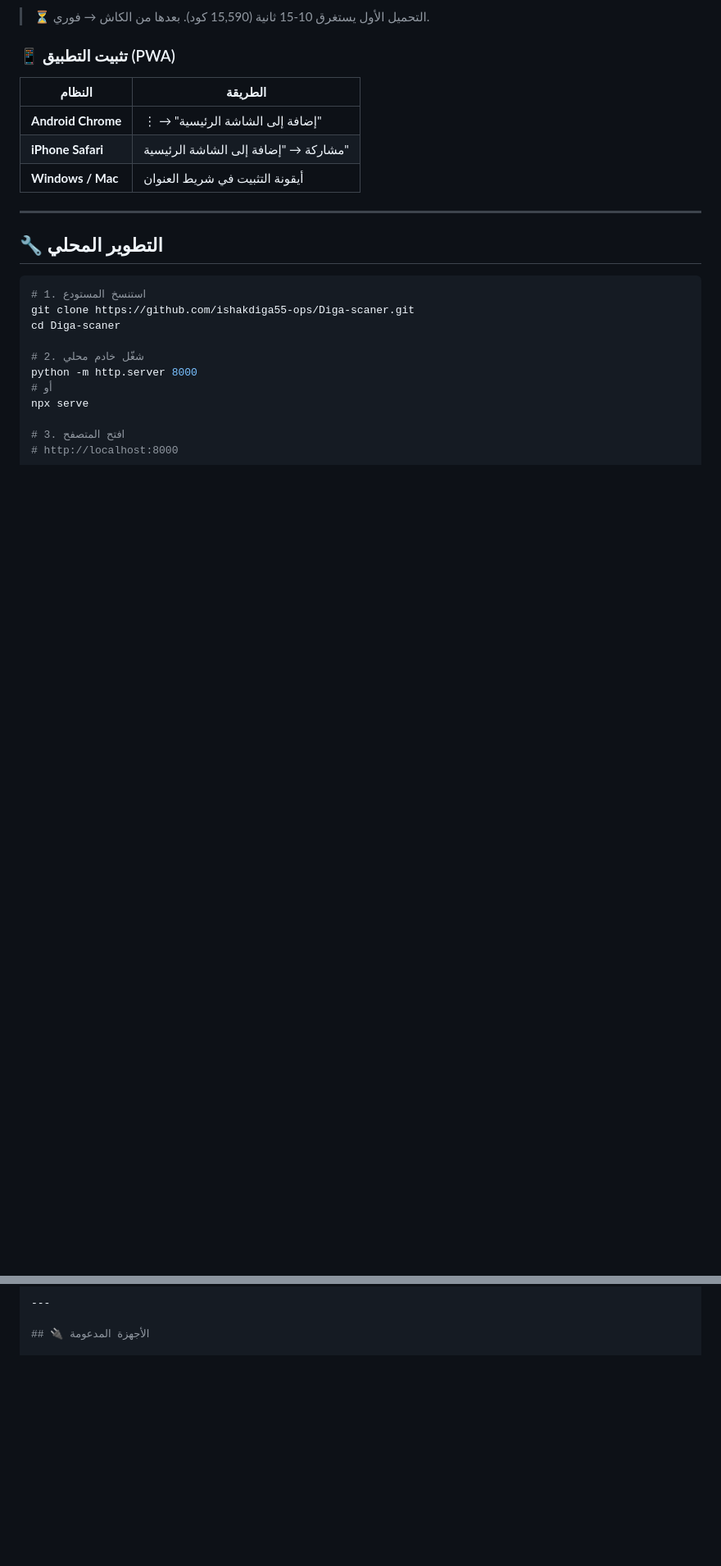
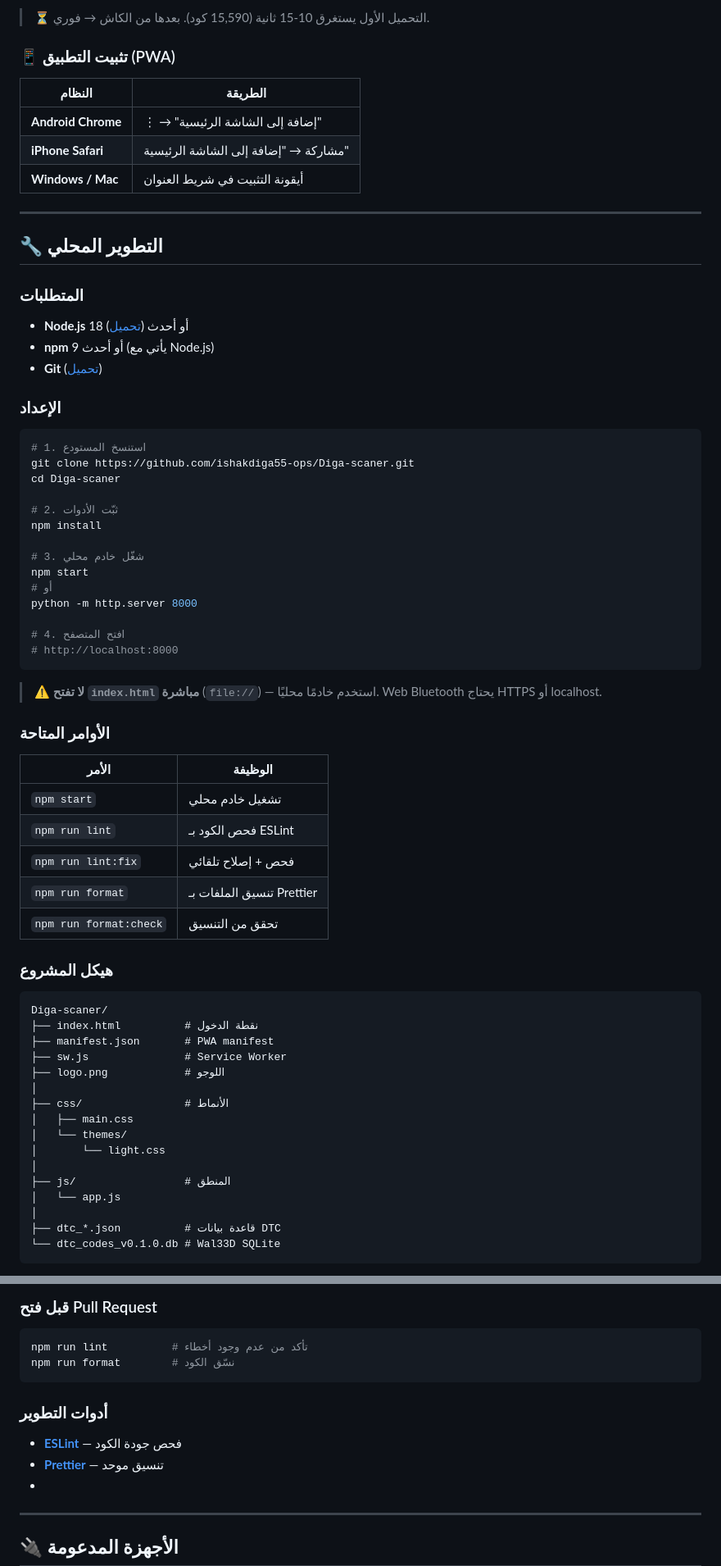
Before and after one commit to ishakdiga55-ops/Diga-scaner, a Markdown page: README.md, 2 parts joined by grey strips. Shown at 82% size. GitHub-like rendering; blank space fills up the shorter version.

````diff
--- a/README.md
+++ b/README.md
@@ -149,19 +149,77 @@
 
 ## 🔧 التطوير المحلي
 
+### المتطلبات
+
+- **Node.js** 18 أو أحدث ([تحميل](https://nodejs.org/))
+- **npm** 9 أو أحدث (يأتي مع Node.js)
+- **Git** ([تحميل](https://git-scm.com/))
+
+### الإعداد
+
 ```bash
 # 1. استنسخ المستودع
 git clone https://github.com/ishakdiga55-ops/Diga-scaner.git
 cd Diga-scaner
 
-# 2. شغّل خادم محلي
+# 2. ثبّت الأدوات
+npm install
+
+# 3. شغّل خادم محلي
+npm start
+# أو
 python -m http.server 8000
-# أو
-npx serve
 
-# 3. افتح المتصفح
+# 4. افتح المتصفح
 # http://localhost:8000
+```
 
+> ⚠️ **لا تفتح `index.html` مباشرة** (`file://`) — استخدم خادمًا محليًا.
+> Web Bluetooth يحتاج HTTPS أو localhost.
+
+### الأوامر المتاحة
+
+| الأمر | الوظيفة |
+|-------|---------|
+| `npm start` | تشغيل خادم محلي |
+| `npm run lint` | فحص الكود بـ ESLint |
+| `npm run lint:fix` | فحص + إصلاح تلقائي |
+| `npm run format` | تنسيق الملفات بـ Prettier |
+| `npm run format:check` | تحقق من التنسيق |
+
+### هيكل المشروع
+
+```
+Diga-scaner/
+├── index.html          # نقطة الدخول
+├── manifest.json       # PWA manifest
+├── sw.js               # Service Worker
+├── logo.png            # اللوجو
+│
+├── css/                # الأنماط
+│   ├── main.css
+│   └── themes/
+│       └── light.css
+│
+├── js/                 # المنطق
+│   └── app.js
+│
+├── dtc_*.json          # قاعدة بيانات DTC
+└── dtc_codes_v0.1.0.db # Wal33D SQLite
+```
+
+### قبل فتح Pull Request
+
+```bash
+npm run lint          # تأكد من عدم وجود أخطاء
+npm run format        # نسّق الكود
+```
+
+### أدوات التطوير
+
+- **[ESLint](https://eslint.org/)** — فحص جودة الكود
+- **[Prettier](https://prettier.io/)** — تنسيق موحد
+-
 ---
 
 ## 🔌 الأجهزة المدعومة
````
Also changed, not shown: other parts of README.md (+16 -53 lines).
